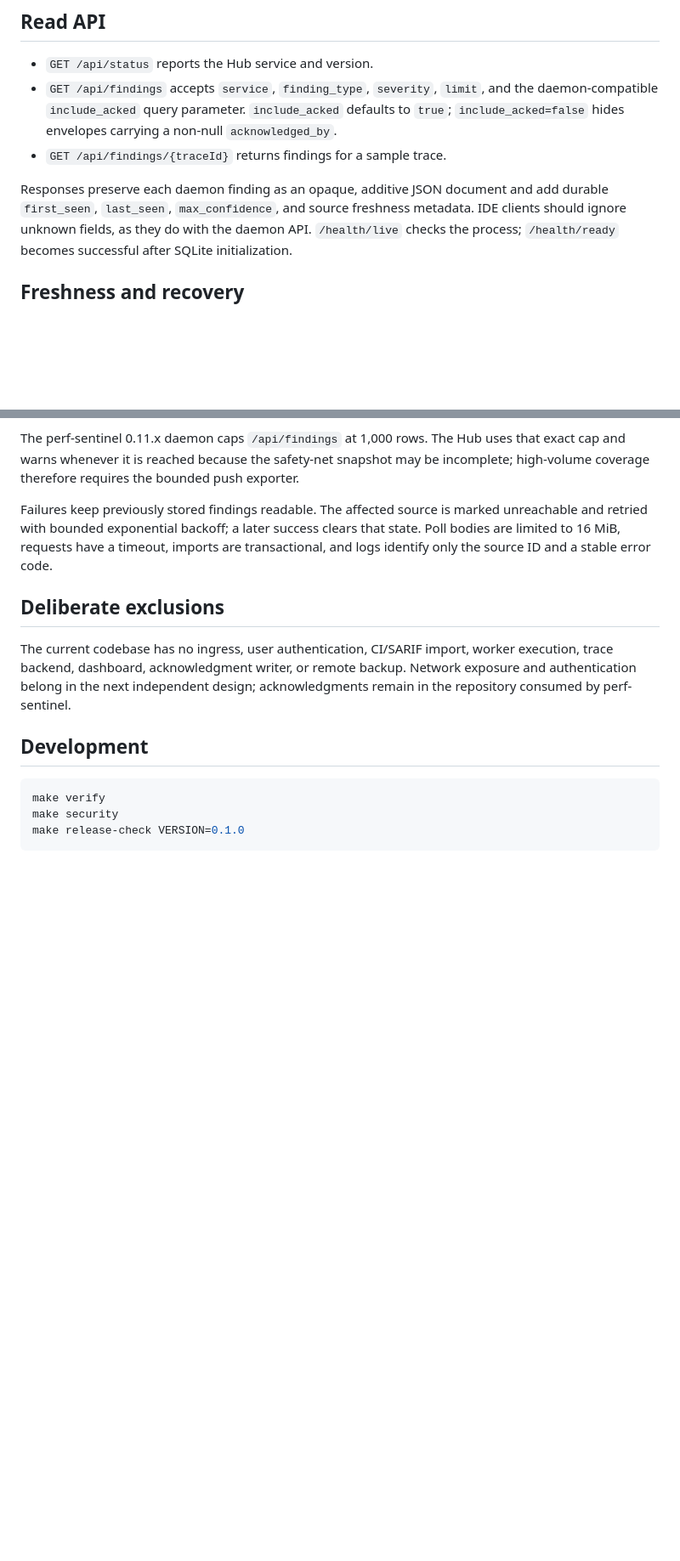
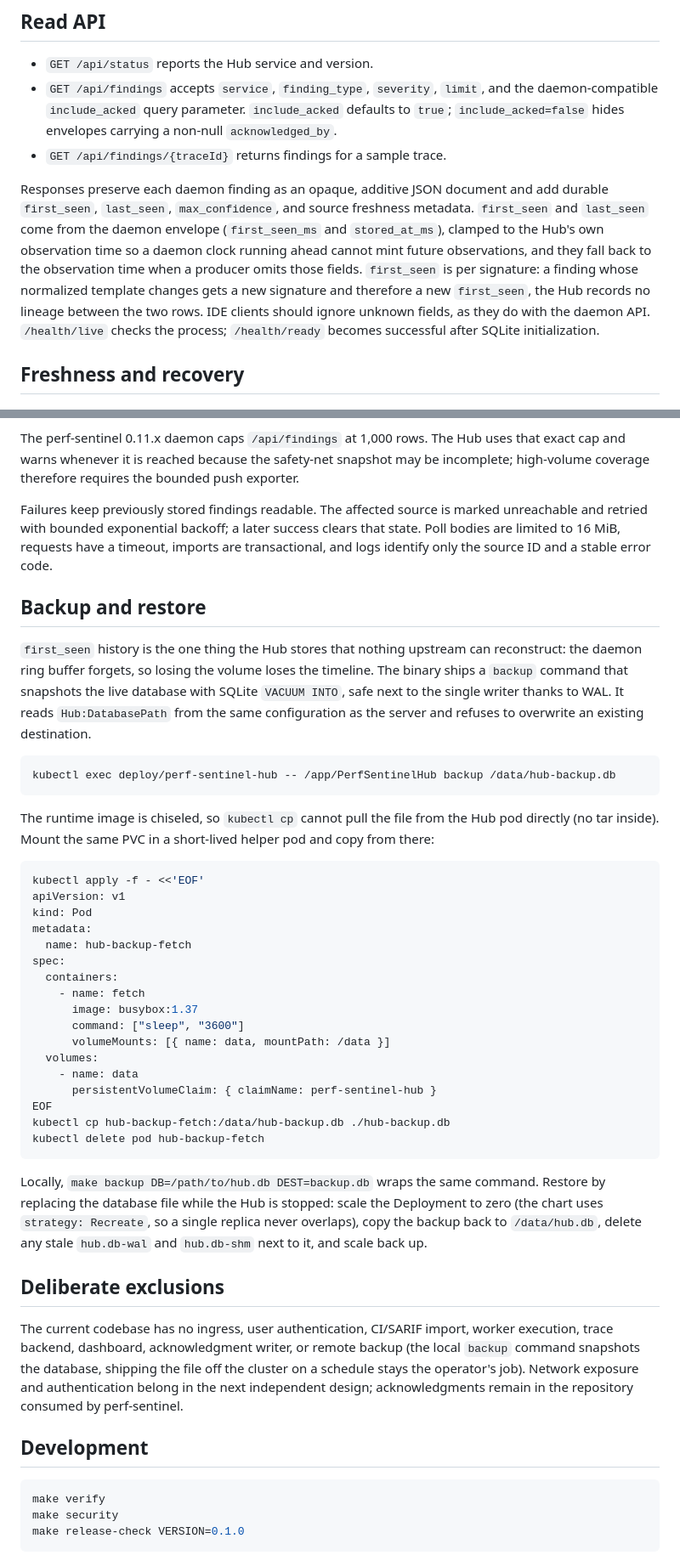
Before and after one commit to robintra/PerfSentinelHub, a Markdown page: README.md, 2 parts joined by grey strips. Shown at 85% size. Rendered like a GitHub page; blank space fills up the shorter version.

Commit message:
docs(readme): document the timestamp semantics and the backup procedure

````diff
--- a/README.md
+++ b/README.md
@@ -142,7 +142,12 @@ while its daemon pushes successfully.
 - `GET /api/findings/{traceId}` returns findings for a sample trace.
 
 Responses preserve each daemon finding as an opaque, additive JSON document and add durable
-`first_seen`, `last_seen`, `max_confidence`, and source freshness metadata. IDE clients should
+`first_seen`, `last_seen`, `max_confidence`, and source freshness metadata. `first_seen` and
+`last_seen` come from the daemon envelope (`first_seen_ms` and `stored_at_ms`), clamped to the
+Hub's own observation time so a daemon clock running ahead cannot mint future observations, and
+they fall back to the observation time when a producer omits those fields. `first_seen` is per
+signature: a finding whose normalized template changes gets a new signature and therefore a new
+`first_seen`, the Hub records no lineage between the two rows. IDE clients should
 ignore unknown fields, as they do with the daemon API. `/health/live` checks the process;
 `/health/ready` becomes successful after SQLite initialization.
 
@@ -162,12 +167,53 @@ retried with bounded exponential backoff; a later success clears that state. Pol
 limited to 16 MiB, requests have a timeout, imports are transactional, and logs identify only the
 source ID and a stable error code.
 
+## Backup and restore
+
+`first_seen` history is the one thing the Hub stores that nothing upstream can reconstruct: the
+daemon ring buffer forgets, so losing the volume loses the timeline. The binary ships a `backup`
+command that snapshots the live database with SQLite `VACUUM INTO`, safe next to the single
+writer thanks to WAL. It reads `Hub:DatabasePath` from the same configuration as the server and
+refuses to overwrite an existing destination.
+
+```bash
+kubectl exec deploy/perf-sentinel-hub -- /app/PerfSentinelHub backup /data/hub-backup.db
+```
+
+The runtime image is chiseled, so `kubectl cp` cannot pull the file from the Hub pod directly
+(no tar inside). Mount the same PVC in a short-lived helper pod and copy from there:
+
+```bash
+kubectl apply -f - <<'EOF'
+apiVersion: v1
+kind: Pod
+metadata:
+  name: hub-backup-fetch
+spec:
+  containers:
+    - name: fetch
+      image: busybox:1.37
+      command: ["sleep", "3600"]
+      volumeMounts: [{ name: data, mountPath: /data }]
+  volumes:
+    - name: data
+      persistentVolumeClaim: { claimName: perf-sentinel-hub }
+EOF
+kubectl cp hub-backup-fetch:/data/hub-backup.db ./hub-backup.db
+kubectl delete pod hub-backup-fetch
+```
+
+Locally, `make backup DB=/path/to/hub.db DEST=backup.db` wraps the same command. Restore by
+replacing the database file while the Hub is stopped: scale the Deployment to zero (the chart
+uses `strategy: Recreate`, so a single replica never overlaps), copy the backup back to
+`/data/hub.db`, delete any stale `hub.db-wal` and `hub.db-shm` next to it, and scale back up.
+
 ## Deliberate exclusions
 
 The current codebase has no ingress, user authentication, CI/SARIF import, worker execution, trace
-backend, dashboard, acknowledgment writer, or remote backup. Network exposure and authentication
-belong in the next independent design; acknowledgments remain in the repository consumed by
-perf-sentinel.
+backend, dashboard, acknowledgment writer, or remote backup (the local `backup` command snapshots
+the database, shipping the file off the cluster on a schedule stays the operator's job). Network
+exposure and authentication belong in the next independent design; acknowledgments remain in the
+repository consumed by perf-sentinel.
 
 ## Development
 
````
